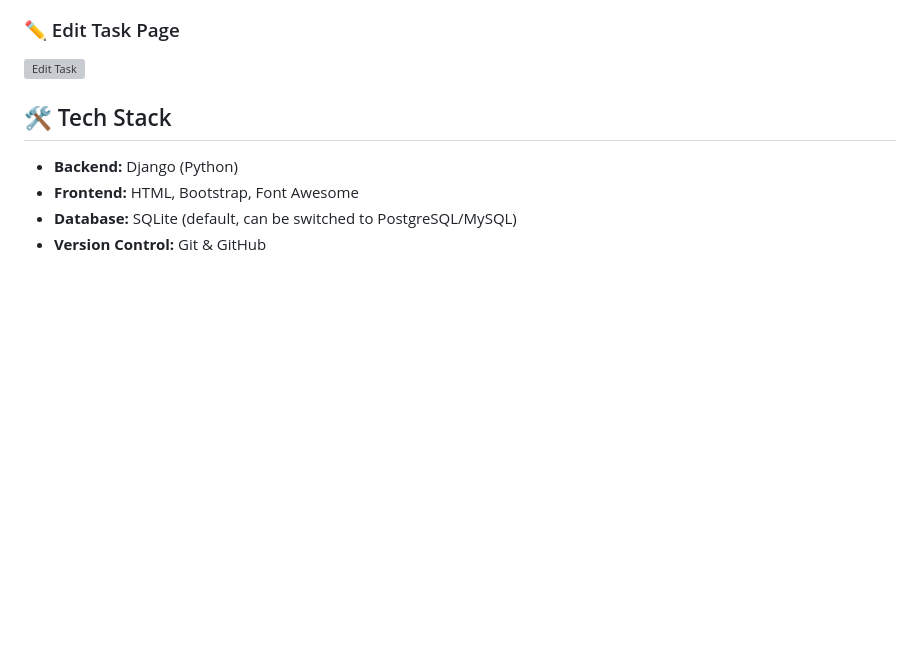
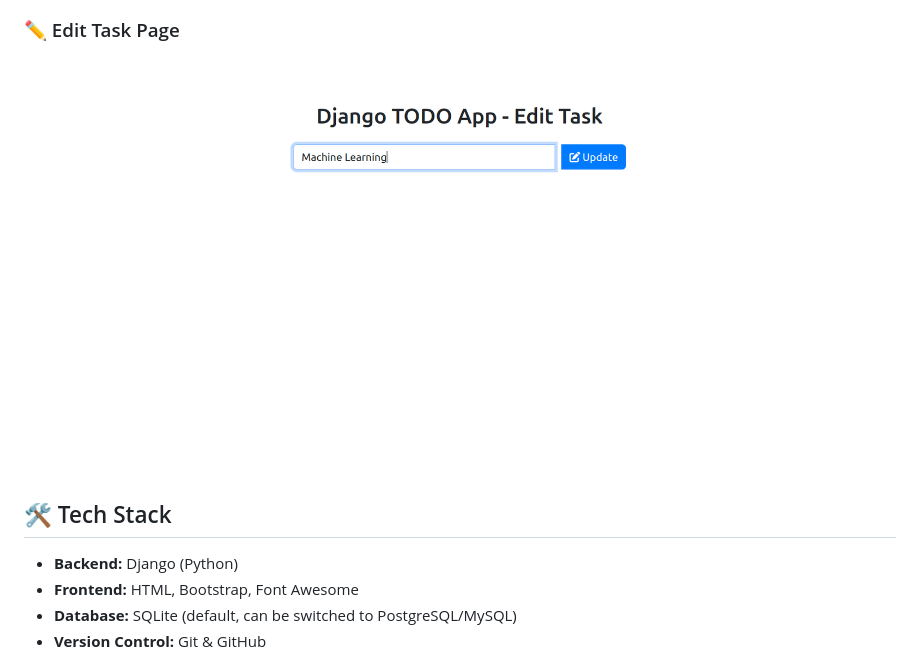
Before and after one commit to minhazriyam/Todo_Project_Using_Django, a Markdown page: README.md, the part around the change. Rendered like a GitHub page; blank space fills up the shorter version; grey boxes are pictures that could not be loaded.

```diff
--- a/README.md
+++ b/README.md
@@ -25,7 +25,7 @@
 ![Home Page](images/homepage.png)
 
 ### ✏ Edit Task Page
-![Edit Task](images/edit_task.png)
+![Edit Page](images/editpage.png)
 
 
 
```
